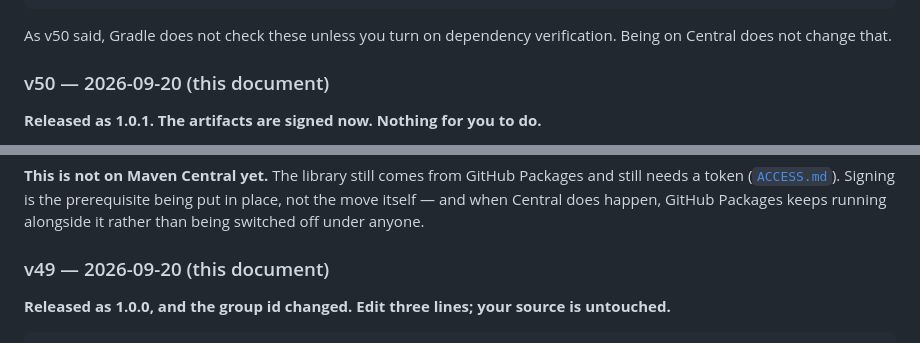
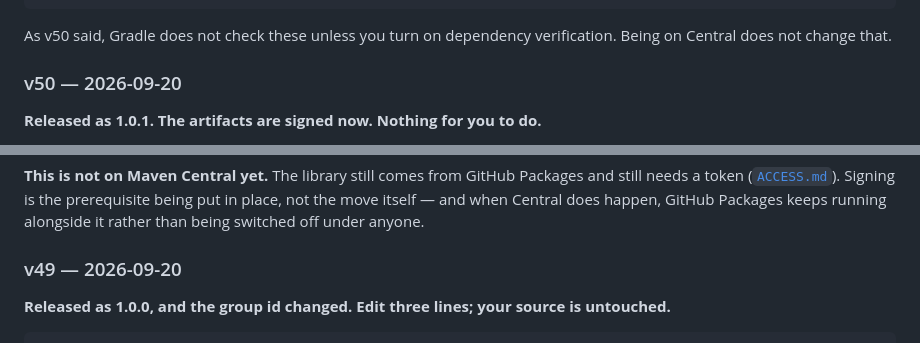
Before and after one commit to Shafichariri/kinspector, a Markdown page: docs/INTEGRATION.md, 2 parts joined by grey strips. GitHub-like rendering.

```diff
--- a/docs/INTEGRATION.md
+++ b/docs/INTEGRATION.md
@@ -1709,7 +1709,7 @@ gpg --verify inspector-core-1.0.1.jar.asc inspector-core-1.0.1.jar
 As v50 said, Gradle does not check these unless you turn on dependency verification. Being on
 Central does not change that.
 
-### v50 — 2026-09-20 (this document)
+### v50 — 2026-09-20
 
 **Released as 1.0.1. The artifacts are signed now. Nothing for you to do.**
 
@@ -1748,7 +1748,7 @@ a token ([`ACCESS.md`](ACCESS.md)). Signing is the prerequisite being put in pla
 itself — and when Central does happen, GitHub Packages keeps running alongside it rather than
 being switched off under anyone.
 
-### v49 — 2026-09-20 (this document)
+### v49 — 2026-09-20
 
 **Released as 1.0.0, and the group id changed. Edit three lines; your source is untouched.**
 
```
Also changed, not shown: AGENTS.md (+1 -4 lines).
